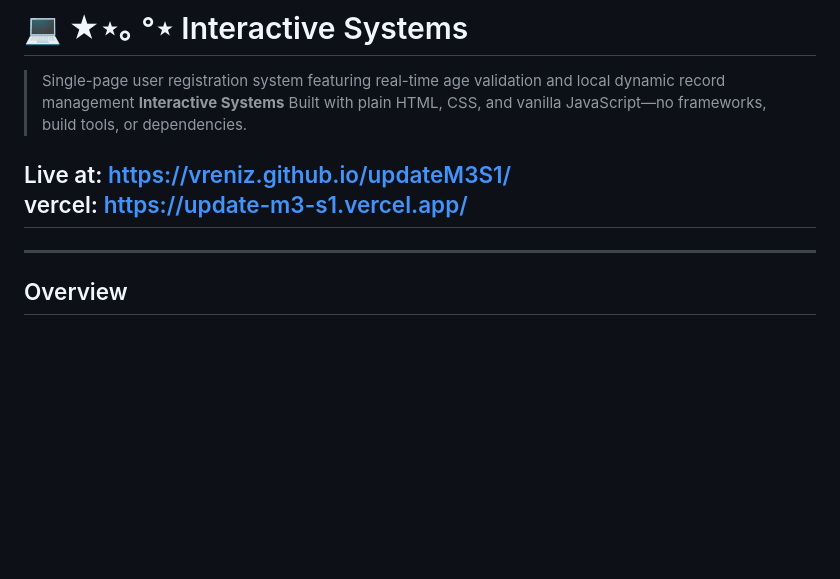
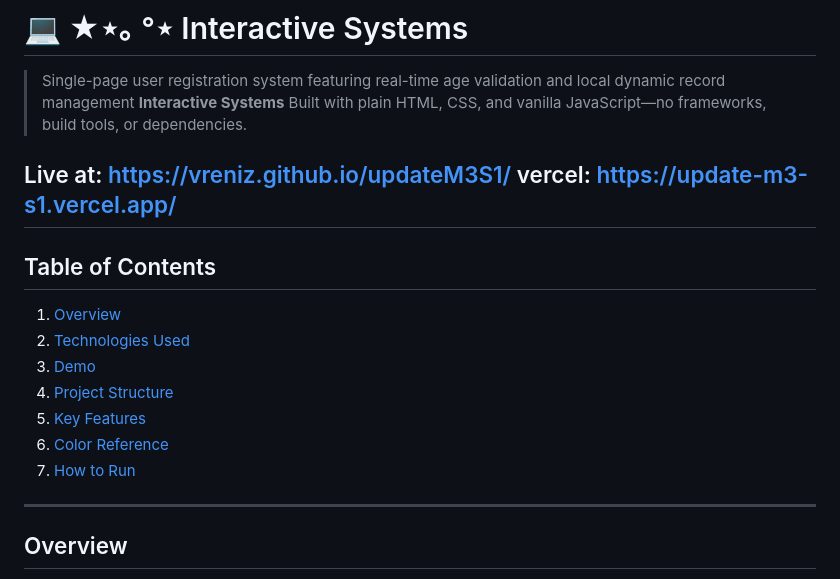
Before and after one commit to vreniz/updateM3S1, a Markdown page: README.md, the part around one of its changes. GitHub-like rendering; blank space fills up the shorter version.

```diff
--- a/README.md
+++ b/README.md
@@ -2,10 +2,17 @@
 
 > Single-page user registration system featuring real-time age validation and local dynamic record management **Interactive Systems** Built with plain HTML, CSS, and vanilla JavaScript—no frameworks, build tools, or dependencies.
 
-Live at: https://vreniz.github.io/updateM3S1/ <br>
+Live at: https://vreniz.github.io/updateM3S1/ </br>
 vercel: https://update-m3-s1.vercel.app/
 ---
-
+## Table of Contents
+1. [Overview](#overview)
+2. [Technologies Used](#technologies-used)
+3. [Demo](#demo)
+4. [Project Structure](#project-structure)
+5. [Key Features](#key-features)
+6. [Color Reference](#color-reference)
+7. [How to Run](#-how-to-run)
 ---
 
 ## Overview
```
Also changed, not shown: other parts of README.md (+1 -1 lines).
